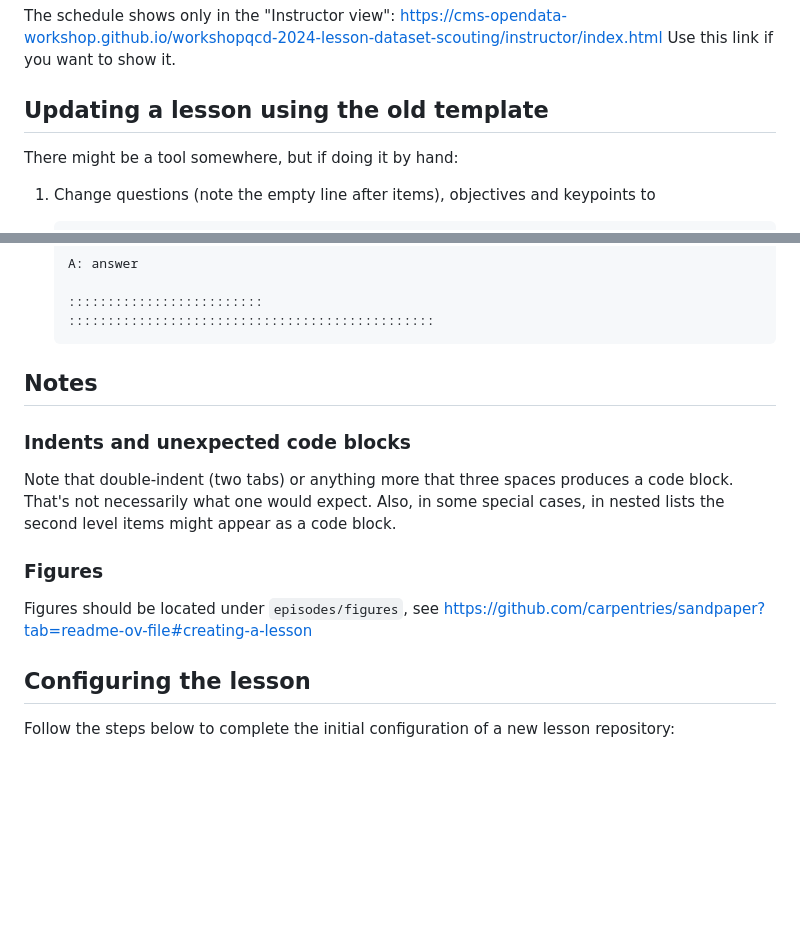
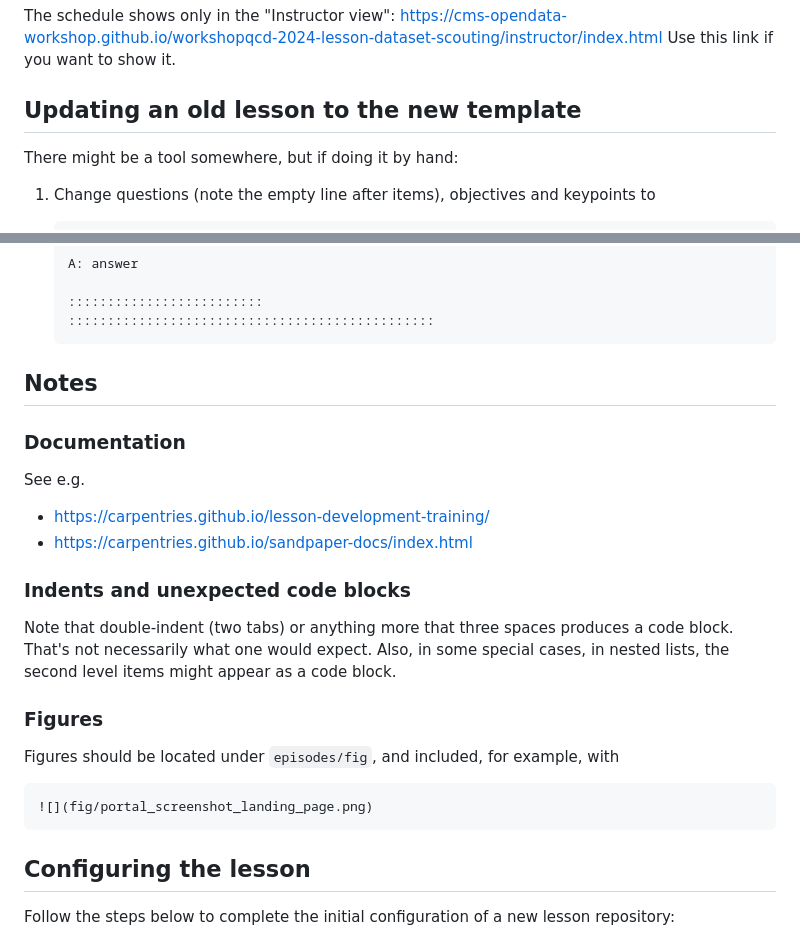
Before and after one commit to cms-opendata-workshop/workshopqcd-2024-lesson-dataset-scouting, a Markdown page: README.md, 2 parts joined by grey strips. Drawn GitHub-style; blank space fills up the shorter version.

````diff
--- a/README.md
+++ b/README.md
@@ -14,7 +14,7 @@ The `md-outputs` branch shows after setting up the repository. No need to merge
 The schedule shows only in the "Instructor view": https://cms-opendata-workshop.github.io/workshopqcd-2024-lesson-dataset-scouting/instructor/index.html
 Use this link if you want to show it.
 
-## Updating a lesson using the old template
+## Updating an old lesson to the new template
 
 There might be a tool somewhere, but if doing it by hand:
 
@@ -67,14 +67,26 @@ There might be a tool somewhere, but if doing it by hand:
 
 ## Notes
 
+### Documentation
+
+See e.g.
+
+- https://carpentries.github.io/lesson-development-training/
+- https://carpentries.github.io/sandpaper-docs/index.html
+
+
 ### Indents and unexpected code blocks
 
 Note that double-indent (two tabs) or anything more that three spaces produces a code block. That's not necessarily what one would expect.
-Also, in some special cases, in nested lists the second level items might appear as a code block.
+Also, in some special cases, in nested lists, the second level items might appear as a code block.
 
 ### Figures
 
-Figures should be located under `episodes/figures`, see https://github.com/carpentries/sandpaper?tab=readme-ov-file#creating-a-lesson
+Figures should be located under `episodes/fig`, and included, for example, with
+
+```
+![](fig/portal_screenshot_landing_page.png)
+```
 
 
 ## Configuring the lesson
````
Also changed, not shown: episodes/02-where-are-the-datasets.md (+23 -8 lines), episodes/fig/portal_screenshot_cms_selected.png (added).
